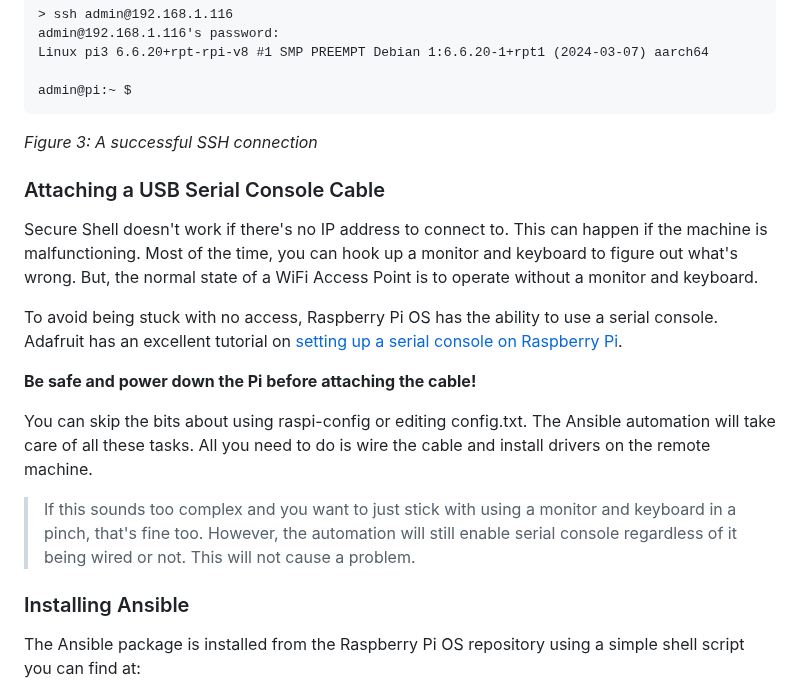
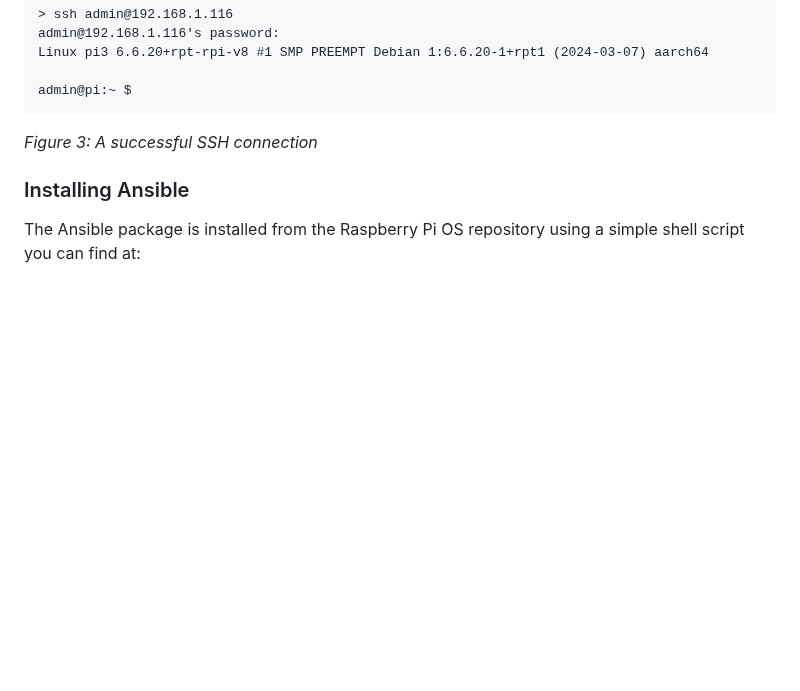
Before and after one commit to DavesCodeMusings/school-coding-lab, a Markdown page: rpi/fleet/Fleet-HOWTO.md, the part around one of its changes. Drawn GitHub-style; blank space fills up the shorter version.

````diff
--- a/rpi/fleet/Fleet-HOWTO.md
+++ b/rpi/fleet/Fleet-HOWTO.md
@@ -58,17 +58,6 @@ admin@pi:~ $
 ```
 _Figure 3: A successful SSH connection_
 
-### Attaching a USB Serial Console Cable
-Secure Shell doesn't work if there's no IP address to connect to. This can happen if the machine is malfunctioning. Most of the time, you can hook up a monitor and keyboard to figure out what's wrong. But, the normal state of a WiFi Access Point is to operate without a monitor and keyboard.
-
-To avoid being stuck with no access, Raspberry Pi OS has the ability to use a serial console. Adafruit has an excellent tutorial on [setting up a serial console on Raspberry Pi](https://learn.adafruit.com/adafruits-raspberry-pi-lesson-5-using-a-console-cable/).
-
-**Be safe and power down the Pi before attaching the cable!**
-
-You can skip the bits about using raspi-config or editing config.txt. The Ansible automation will take care of all these tasks. All you need to do is wire the cable and install drivers on the remote machine.
-
->If this sounds too complex and you want to just stick with using a monitor and keyboard in a pinch, that's fine too. However, the automation will still enable serial console regardless of it being wired or not. This will not cause a problem.
-
 ### Installing Ansible
 The Ansible package is installed from the Raspberry Pi OS repository using a simple shell script you can find at:
 
````
Also changed, not shown: other parts of rpi/fleet/Fleet-HOWTO.md (+21 -7 lines).
